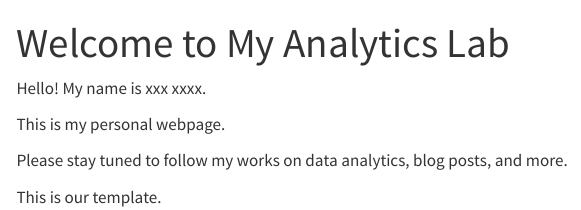
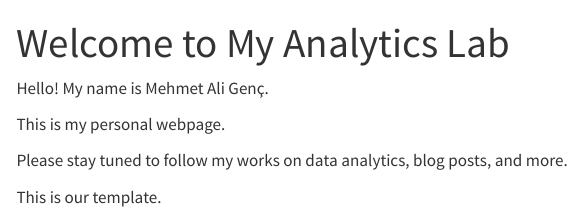
Before and after one commit to emu-hacettepe-analytics/emu430-fall2023-maligenc, a Quarto document (index.qmd): the page in a window 1100 px wide, from its top. Rendered offline with R 4.5, knitr and Pandoc in place of Quarto, with nearby package versions; menus at the side of the page are left out.

Commit message:
Update index.qmd

```diff
--- a/index.qmd
+++ b/index.qmd
@@ -3,7 +3,7 @@ title: "Welcome to My Analytics Lab"
 sidebar: false
 ---
 
-Hello! My name is xxx xxxx.
+Hello! My name is Mehmet Ali Genç.
 
 This is my personal webpage.
 
```
